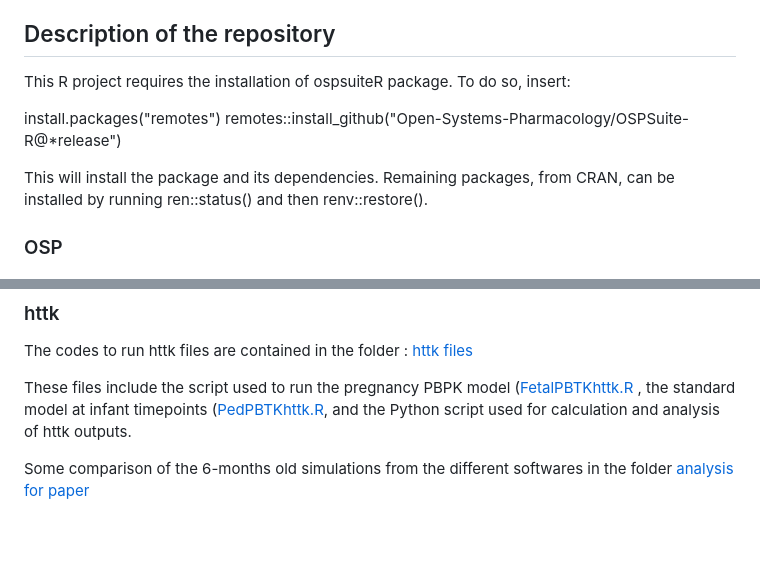
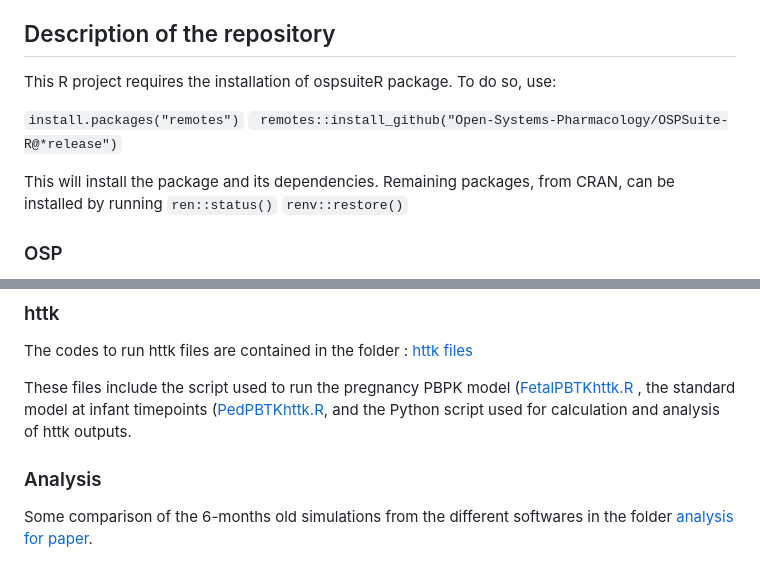
Before and after one commit to esqLABS/pregnancy-neonates-batch-run, a Markdown page: README.md, 2 parts joined by grey strips. Rendered like a GitHub page; blank space fills up the shorter version.

Commit message:
Update README.md
Included installation of osp

````diff
--- a/README.md
+++ b/README.md
@@ -28,13 +28,15 @@ These improvements on the PBK model parameterization are being developed in the
 ## Description of the repository
 
 This R project requires the installation of ospsuiteR package.
-To do so, insert:
+To do so, use:
 
-install.packages("remotes")
-remotes::install_github("Open-Systems-Pharmacology/OSPSuite-R@*release")
+``` install.packages("remotes") ```
+``` remotes::install_github("Open-Systems-Pharmacology/OSPSuite-R@*release")```
 
 This will install the package and its dependencies.
-Remaining packages, from CRAN, can be installed by running ren::status() and then  renv::restore().
+Remaining packages, from CRAN, can be installed by running
+```ren::status()```
+```renv::restore()```
 
 ### OSP
 
@@ -63,4 +65,6 @@ The codes to run httk files are contained in the folder :
 
 These files include the script used to run the pregnancy PBPK model ([FetalPBTKhttk.R](https://github.com/esqLABS/pregnancy-neonates-batch-run/blob/master/httk%20files/FetalPBTKhttk.R) , the standard model at infant timepoints ([PedPBTKhttk.R](https://github.com/esqLABS/pregnancy-neonates-batch-run/blob/master/httk%20files/PedPBTKhttk.R), and the Python script used for calculation and analysis of httk outputs.
 
-Some comparison of the 6-months old simulations from the different softwares in the folder [analysis for paper](https://github.com/esqLABS/pregnancy-neonates-batch-run/tree/master/analysis%20for%20paper)
+### Analysis
+
+Some comparison of the 6-months old simulations from the different softwares in the folder [analysis for paper](https://github.com/esqLABS/pregnancy-neonates-batch-run/tree/master/analysis%20for%20paper).
````
